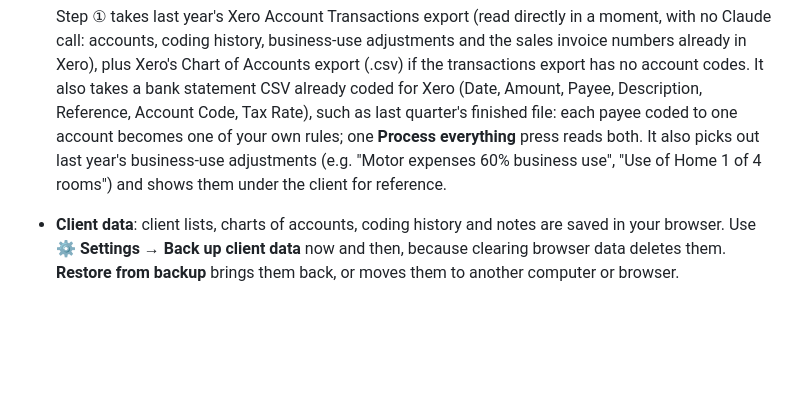
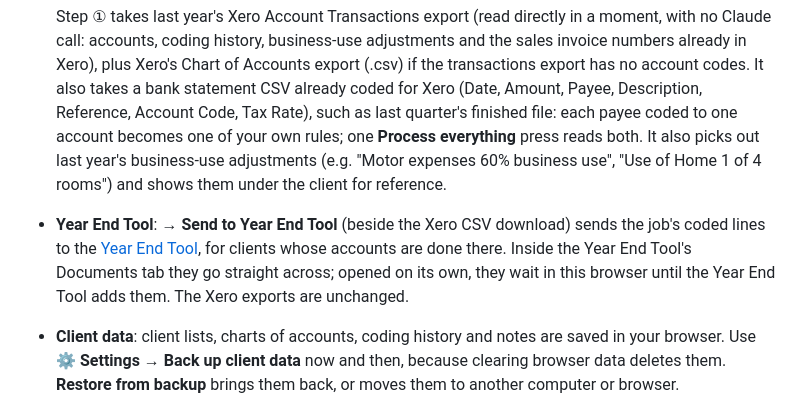
Before and after one commit to RCSqueah/ExtractionTool, a Markdown page: README.md, the part around the change. Drawn GitHub-style; blank space fills up the shorter version.

Commit message:
README: Send to Year End Tool
Co-Authored-By: Claude Opus 5.5 <noreply@anthropic.com>
Claude-Session: https://claude.ai/code/session_0135eM7si9DzsRvuviNUJEU5

```diff
--- a/README.md
+++ b/README.md
@@ -28,6 +28,7 @@ It is a single web page with no server, hosted free on **GitHub Pages**. It's bu
   - a client's own notes or year summaries (.odt, .docx, .txt, or a spreadsheet list). Claude reads these, and each Description is the client's own wording, checked against the document.
 
   Step ① takes last year's Xero Account Transactions export (read directly in a moment, with no Claude call: accounts, coding history, business-use adjustments and the sales invoice numbers already in Xero), plus Xero's Chart of Accounts export (.csv) if the transactions export has no account codes. It also takes a bank statement CSV already coded for Xero (Date, Amount, Payee, Description, Reference, Account Code, Tax Rate), such as last quarter's finished file: each payee coded to one account becomes one of your own rules; one **Process everything** press reads both. It also picks out last year's business-use adjustments (e.g. "Motor expenses 60% business use", "Use of Home 1 of 4 rooms") and shows them under the client for reference.
+- **Year End Tool**: **→ Send to Year End Tool** (beside the Xero CSV download) sends the job's coded lines to the [Year End Tool](https://rcsqueah.github.io/YearEndTool/), for clients whose accounts are done there. Inside the Year End Tool's Documents tab they go straight across; opened on its own, they wait in this browser until the Year End Tool adds them. The Xero exports are unchanged.
 - **Client data**: client lists, charts of accounts, coding history and notes are saved in your browser. Use **⚙ Settings → Back up client data** now and then, because clearing browser data deletes them. **Restore from backup** brings them back, or moves them to another computer or browser.
 - **Shared client data (password-protected)**: ⚙ Settings → **Create encrypted copy** scrambles the client data in this browser with a password you choose, into `client-data.enc.json`. Upload that file to the `docs` folder here on GitHub. Any browser that then opens the site asks for the password once and loads the data. The file on GitHub is unreadable without the password, which is never stored anywhere. Use four or five random words. If the password is forgotten, the shared copy can't be opened, but each browser's own copy and your backups are unaffected. To publish changes, create a new encrypted copy and upload it over the old one.
 
```
